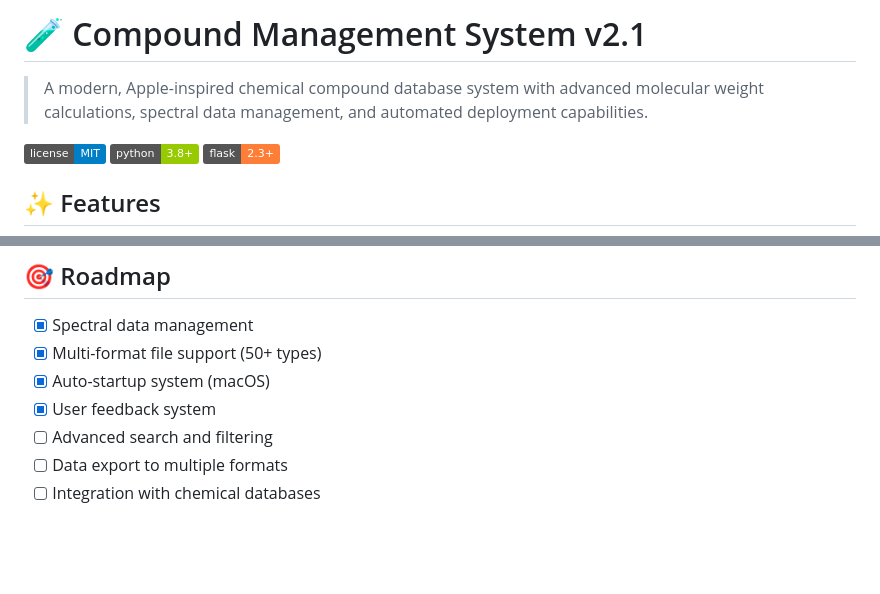
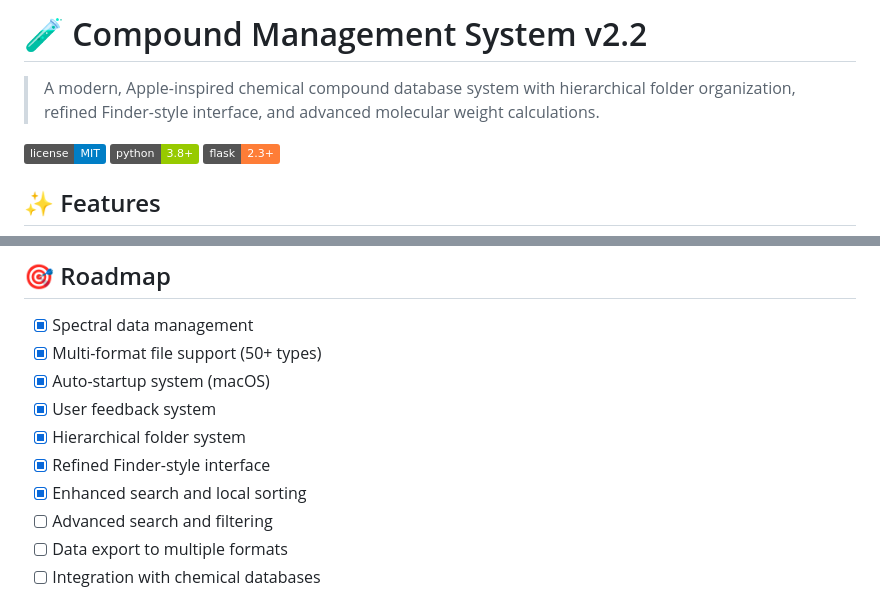
Before and after one commit to hashi-yu/py-compound-manager, a Markdown page: README.md, 2 parts joined by grey strips. Rendered like a GitHub page; badges without logos; blank space fills up the shorter version.

```diff
--- a/README.md
+++ b/README.md
@@ -1,6 +1,6 @@
-# 🧪 Compound Management System v2.1
+# 🧪 Compound Management System v2.2
 
-> A modern, Apple-inspired chemical compound database system with advanced molecular weight calculations, spectral data management, and automated deployment capabilities.
+> A modern, Apple-inspired chemical compound database system with hierarchical folder organization, refined Finder-style interface, and advanced molecular weight calculations.
 
 ![License](https://img.shields.io/badge/license-MIT-blue.svg)
 ![Python](https://img.shields.io/badge/python-3.8+-green.svg)
@@ -249,6 +255,9 @@ pip install --upgrade -r requirements.txt
 - [x] Multi-format file support (50+ types)
 - [x] Auto-startup system (macOS)
 - [x] User feedback system
+- [x] Hierarchical folder system
+- [x] Refined Finder-style interface
+- [x] Enhanced search and local sorting
 - [ ] Advanced search and filtering
 - [ ] Data export to multiple formats
 - [ ] Integration with chemical databases
```
Also changed, not shown: other parts of README.md (+24 -18 lines).
